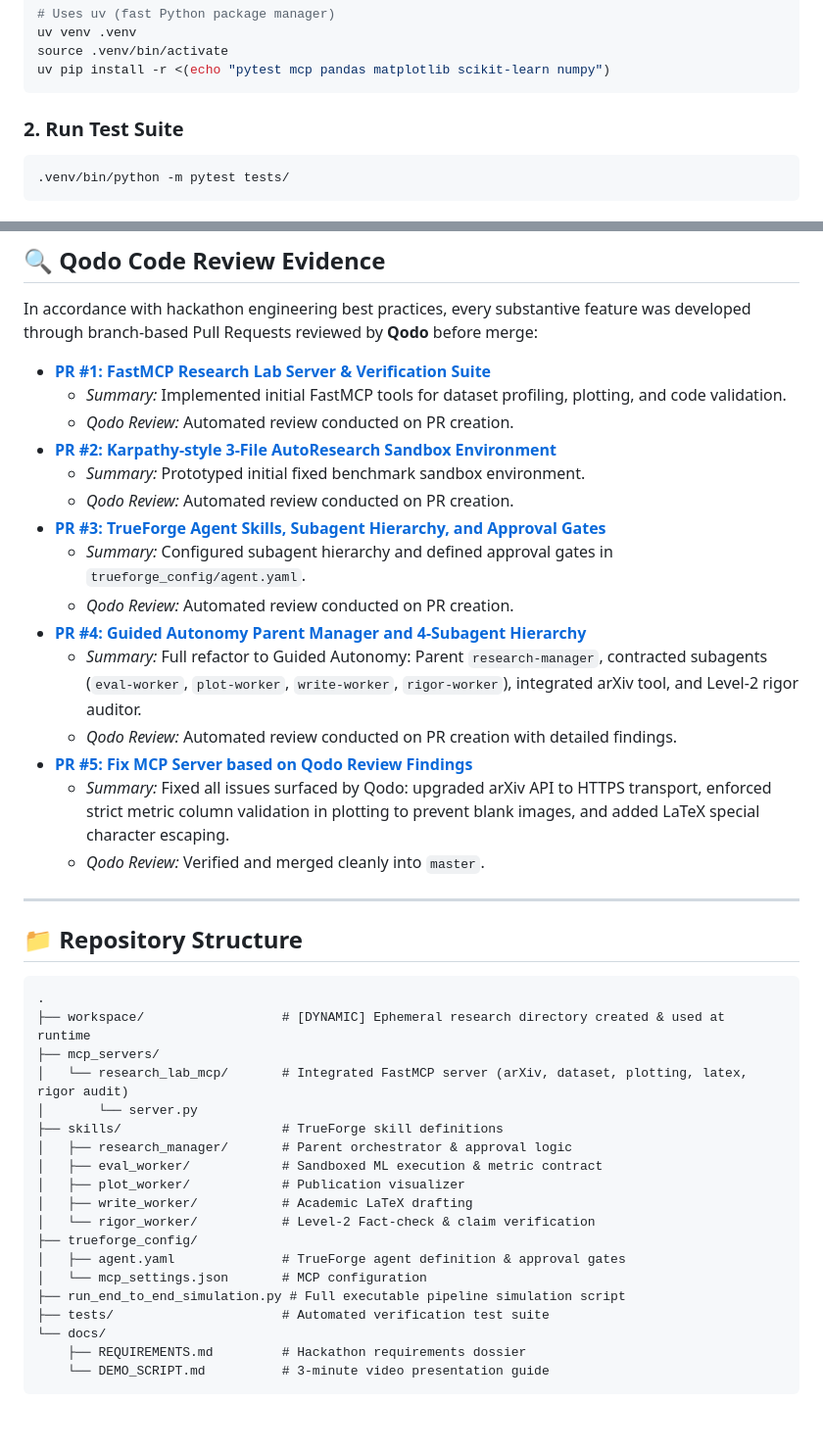
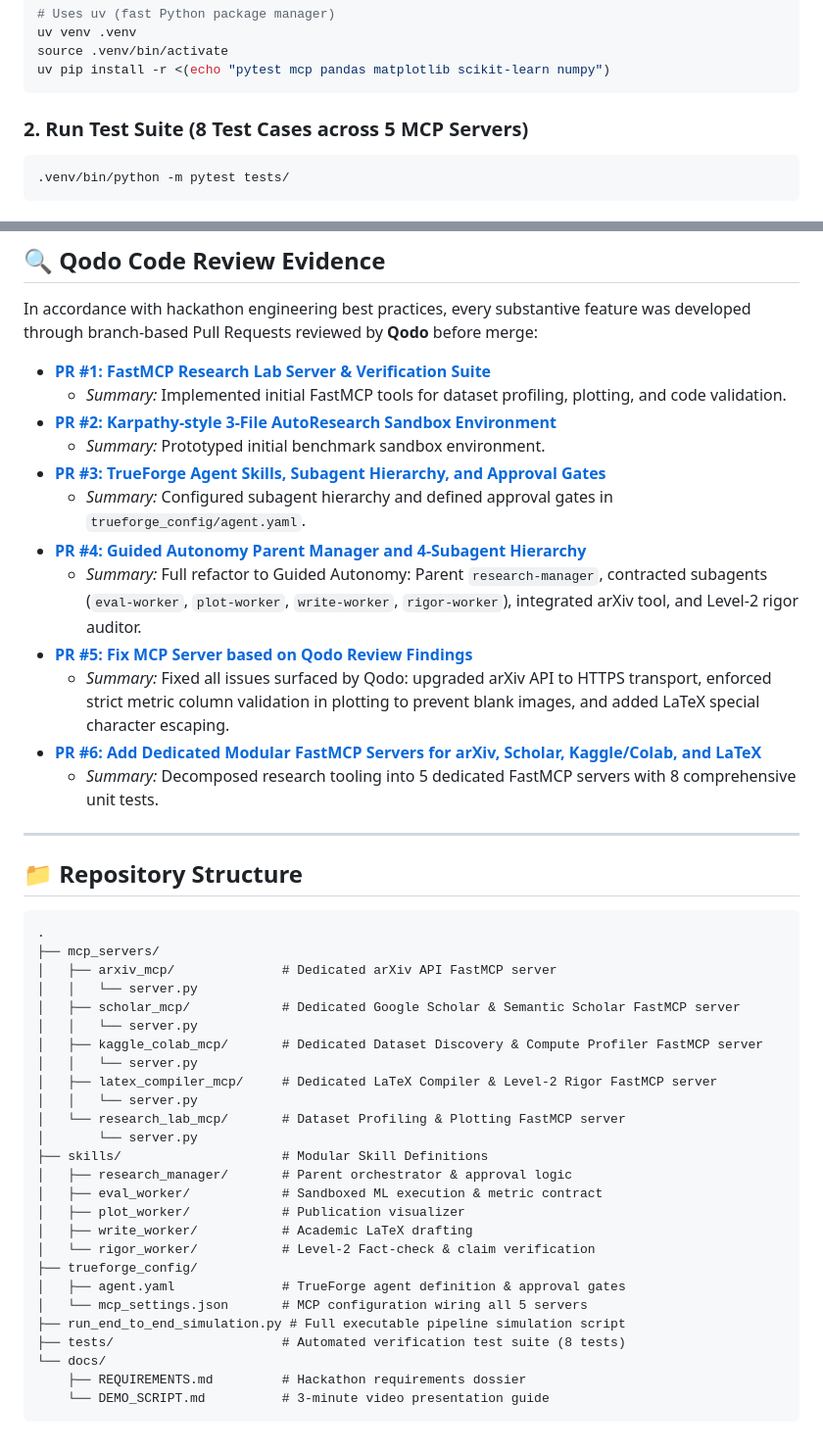
Before and after one commit to Its-Atharva-Gupta/forge-researcher, a Markdown page: README.md, 2 parts joined by grey strips. Shown at 98% size. GitHub-like rendering.

Commit message:
docs: document 5 dedicated FastMCP servers and PR #6 in README

````diff
--- a/README.md
+++ b/README.md
@@ -62,7 +76,7 @@ source .venv/bin/activate
 uv pip install -r <(echo "pytest mcp pandas matplotlib scikit-learn numpy")
 ```
 
-### 2. Run Test Suite
+### 2. Run Test Suite (8 Test Cases across 5 MCP Servers)
 ```bash
 .venv/bin/python -m pytest tests/
 ```
@@ -86,19 +100,16 @@ In accordance with hackathon engineering best practices, every substantive featu
 
 - **[PR #1: FastMCP Research Lab Server & Verification Suite](https://github.com/Its-Atharva-Gupta/forge-researcher/pull/1)**
   - *Summary:* Implemented initial FastMCP tools for dataset profiling, plotting, and code validation.
-  - *Qodo Review:* Automated review conducted on PR creation.
 - **[PR #2: Karpathy-style 3-File AutoResearch Sandbox Environment](https://github.com/Its-Atharva-Gupta/forge-researcher/pull/2)**
-  - *Summary:* Prototyped initial fixed benchmark sandbox environment.
-  - *Qodo Review:* Automated review conducted on PR creation.
+  - *Summary:* Prototyped initial benchmark sandbox environment.
 - **[PR #3: TrueForge Agent Skills, Subagent Hierarchy, and Approval Gates](https://github.com/Its-Atharva-Gupta/forge-researcher/pull/3)**
   - *Summary:* Configured subagent hierarchy and defined approval gates in `trueforge_config/agent.yaml`.
-  - *Qodo Review:* Automated review conducted on PR creation.
 - **[PR #4: Guided Autonomy Parent Manager and 4-Subagent Hierarchy](https://github.com/Its-Atharva-Gupta/forge-researcher/pull/4)**
   - *Summary:* Full refactor to Guided Autonomy: Parent `research-manager`, contracted subagents (`eval-worker`, `plot-worker`, `write-worker`, `rigor-worker`), integrated arXiv tool, and Level-2 rigor auditor.
-  - *Qodo Review:* Automated review conducted on PR creation with detailed findings.
 - **[PR #5: Fix MCP Server based on Qodo Review Findings](https://github.com/Its-Atharva-Gupta/forge-researcher/pull/5)**
   - *Summary:* Fixed all issues surfaced by Qodo: upgraded arXiv API to HTTPS transport, enforced strict metric column validation in plotting to prevent blank images, and added LaTeX special character escaping.
-  - *Qodo Review:* Verified and merged cleanly into `master`.
+- **[PR #6: Add Dedicated Modular FastMCP Servers for arXiv, Scholar, Kaggle/Colab, and LaTeX](https://github.com/Its-Atharva-Gupta/forge-researcher/pull/6)**
+  - *Summary:* Decomposed research tooling into 5 dedicated FastMCP servers with 8 comprehensive unit tests.
 
 ---
 
@@ -106,11 +117,18 @@ In accordance with hackathon engineering best practices, every substantive featu
 
 ```
 .
-├── workspace/                  # [DYNAMIC] Ephemeral research directory created & used at runtime
 ├── mcp_servers/
-│   └── research_lab_mcp/       # Integrated FastMCP server (arXiv, dataset, plotting, latex, rigor audit)
+│   ├── arxiv_mcp/              # Dedicated arXiv API FastMCP server
+│   │   └── server.py
+│   ├── scholar_mcp/            # Dedicated Google Scholar & Semantic Scholar FastMCP server
+│   │   └── server.py
+│   ├── kaggle_colab_mcp/       # Dedicated Dataset Discovery & Compute Profiler FastMCP server
+│   │   └── server.py
+│   ├── latex_compiler_mcp/     # Dedicated LaTeX Compiler & Level-2 Rigor FastMCP server
+│   │   └── server.py
+│   └── research_lab_mcp/       # Dataset Profiling & Plotting FastMCP server
 │       └── server.py
-├── skills/                     # TrueForge skill definitions
+├── skills/                     # Modular Skill Definitions
 │   ├── research_manager/       # Parent orchestrator & approval logic
 │   ├── eval_worker/            # Sandboxed ML execution & metric contract
 │   ├── plot_worker/            # Publication visualizer
@@ -118,9 +136,9 @@ In accordance with hackathon engineering best practices, every substantive featu
 │   └── rigor_worker/           # Level-2 Fact-check & claim verification
 ├── trueforge_config/
 │   ├── agent.yaml              # TrueForge agent definition & approval gates
-│   └── mcp_settings.json       # MCP configuration
+│   └── mcp_settings.json       # MCP configuration wiring all 5 servers
 ├── run_end_to_end_simulation.py # Full executable pipeline simulation script
-├── tests/                      # Automated verification test suite
+├── tests/                      # Automated verification test suite (8 tests)
 └── docs/
     ├── REQUIREMENTS.md         # Hackathon requirements dossier
     └── DEMO_SCRIPT.md          # 3-minute video presentation guide
````
Also changed, not shown: other parts of README.md (+15 -1 lines).
